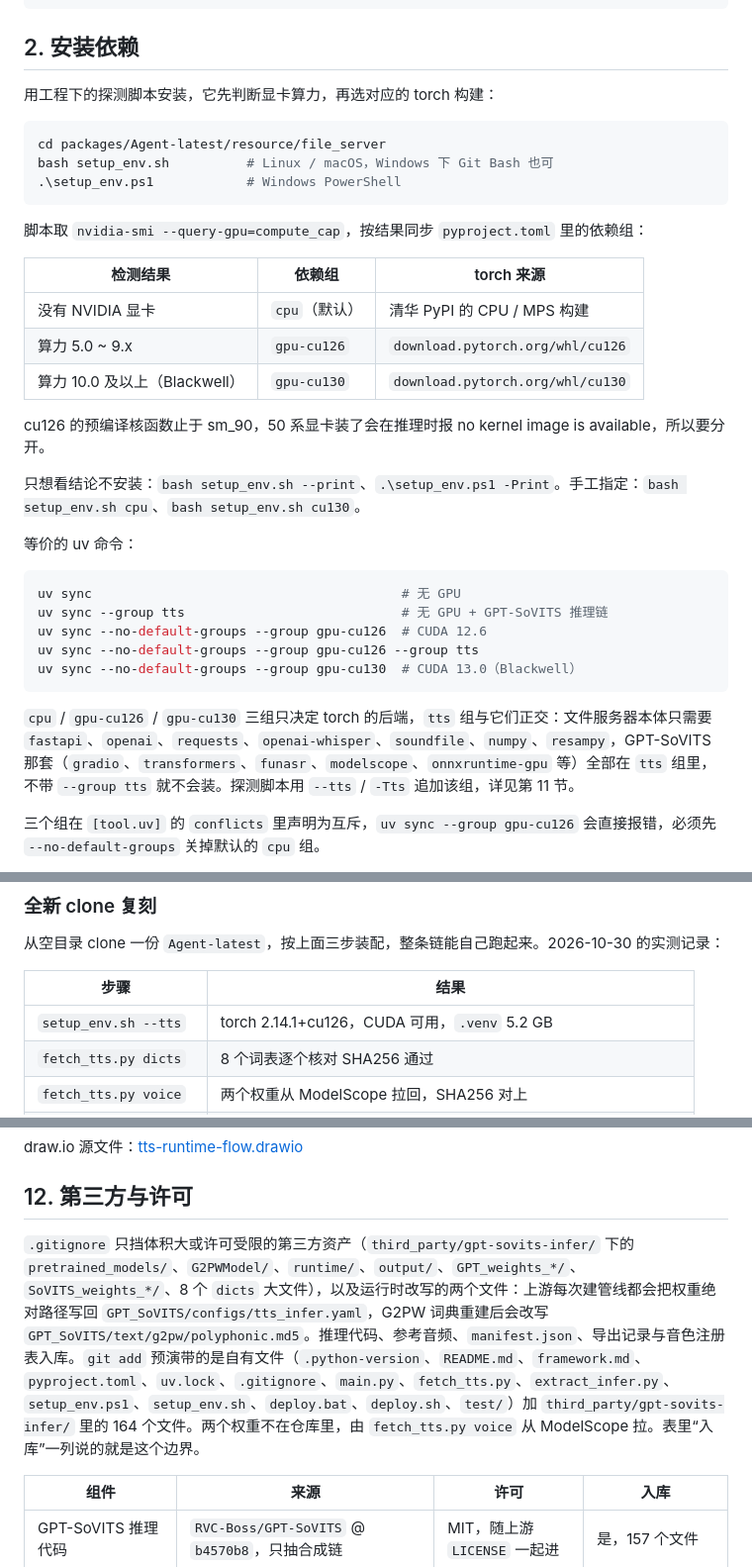
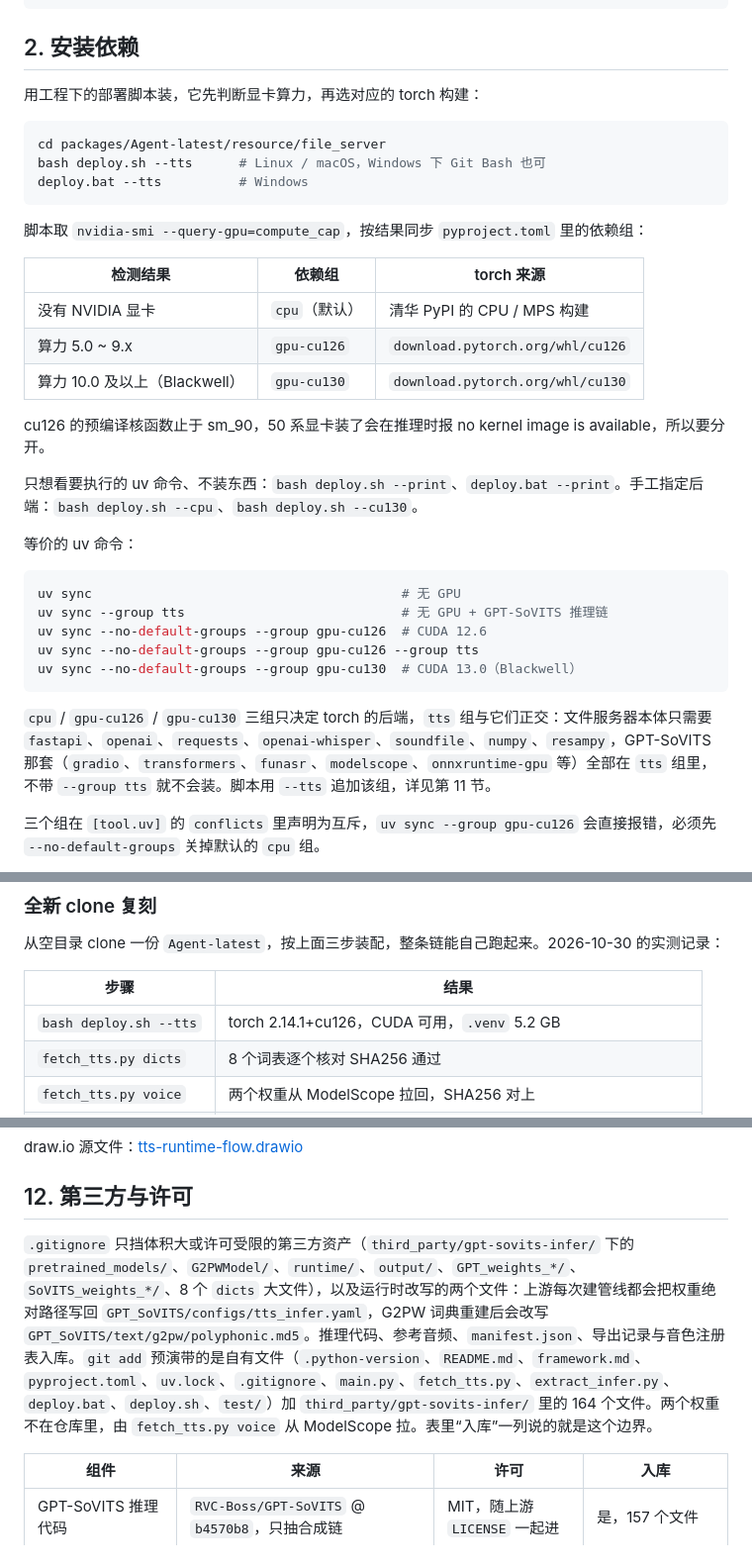
Before and after one commit to CXSforHPU/Agent, a Markdown page: resource/file_server/README.md, 3 parts joined by grey strips. Shown at 99% size. Drawn GitHub-style.

````diff
--- a/resource/file_server/README.md
+++ b/resource/file_server/README.md
@@ -18,12 +18,12 @@ pip install uv -i https://pypi.tuna.tsinghua.edu.cn/simple
 
 ## 2. 安装依赖
 
-用工程下的探测脚本安装，它先判断显卡算力，再选对应的 torch 构建：
+用工程下的部署脚本装，它先判断显卡算力，再选对应的 torch 构建：
 
 ```bash
 cd packages/Agent-latest/resource/file_server
-bash setup_env.sh          # Linux / macOS，Windows 下 Git Bash 也可
-.\setup_env.ps1            # Windows PowerShell
+bash deploy.sh --tts      # Linux / macOS，Windows 下 Git Bash 也可
+deploy.bat --tts          # Windows
 ```
 
 脚本取 `nvidia-smi --query-gpu=compute_cap`，按结果同步 `pyproject.toml` 里的依赖组：
@@ -36,7 +36,7 @@ bash setup_env.sh          # Linux / macOS，Windows 下 Git Bash 也可
 
 cu126 的预编译核函数止于 sm_90，50 系显卡装了会在推理时报 no kernel image is available，所以要分开。
 
-只想看结论不安装：`bash setup_env.sh --print`、`.\setup_env.ps1 -Print`。手工指定：`bash setup_env.sh cpu`、`bash setup_env.sh cu130`。
+只想看要执行的 uv 命令、不装东西：`bash deploy.sh --print`、`deploy.bat --print`。手工指定后端：`bash deploy.sh --cpu`、`bash deploy.sh --cu130`。
 
 等价的 uv 命令：
 
@@ -48,7 +48,7 @@ uv sync --no-default-groups --group gpu-cu126 --group tts
 uv sync --no-default-groups --group gpu-cu130  # CUDA 13.0（Blackwell）
 ```
 
-`cpu` / `gpu-cu126` / `gpu-cu130` 三组只决定 torch 的后端，`tts` 组与它们正交：文件服务器本体只需要 `fastapi`、`openai`、`requests`、`openai-whisper`、`soundfile`、`numpy`、`resampy`，GPT-SoVITS 那套（`gradio`、`transformers`、`funasr`、`modelscope`、`onnxruntime-gpu` 等）全部在 `tts` 组里，不带 `--group tts` 就不会装。探测脚本用 `--tts` / `-Tts` 追加该组，详见第 11 节。
+`cpu` / `gpu-cu126` / `gpu-cu130` 三组只决定 torch 的后端，`tts` 组与它们正交：文件服务器本体只需要 `fastapi`、`openai`、`requests`、`openai-whisper`、`soundfile`、`numpy`、`resampy`，GPT-SoVITS 那套（`gradio`、`transformers`、`funasr`、`modelscope`、`onnxruntime-gpu` 等）全部在 `tts` 组里，不带 `--group tts` 就不会装。脚本用 `--tts` 追加该组，详见第 11 节。
 
 三个组在 `[tool.uv]` 的 `conflicts` 里声明为互斥，`uv sync --group gpu-cu126` 会直接报错，必须先 `--no-default-groups` 关掉默认的 `cpu` 组。
 
@@ -451,7 +456,7 @@ curl -s -X POST -H "Content-Type: application/json" --data @req.json localhost:8
 
 | 步骤 | 结果 |
 |---|---|
-| `setup_env.sh --tts` | torch 2.14.1+cu126，CUDA 可用，`.venv` 5.2 GB |
+| `bash deploy.sh --tts` | torch 2.14.1+cu126，CUDA 可用，`.venv` 5.2 GB |
 | `fetch_tts.py dicts` | 8 个词表逐个核对 SHA256 通过 |
 | `fetch_tts.py voice` | 两个权重从 ModelScope 拉回，SHA256 对上 |
 | `fetch_tts.py assets` | 解出 `pretrained_models.zip` 4.24 GB，`third_party` 合计 5.8 GB |
@@ -476,7 +481,7 @@ draw.io 源文件：[tts-runtime-flow.drawio](../../diagrams/tts-runtime-flow.dr
 
 ## 12. 第三方与许可
 
-`.gitignore` 只挡体积大或许可受限的第三方资产（`third_party/gpt-sovits-infer/` 下的 `pretrained_models/`、`G2PWModel/`、`runtime/`、`output/`、`GPT_weights_*/`、`SoVITS_weights_*/`、8 个 `dicts` 大文件），以及运行时改写的两个文件：上游每次建管线都会把权重绝对路径写回 `GPT_SoVITS/configs/tts_infer.yaml`，G2PW 词典重建后会改写 `GPT_SoVITS/text/g2pw/polyphonic.md5`。推理代码、参考音频、`manifest.json`、导出记录与音色注册表入库。`git add` 预演带的是自有文件（`.python-version`、`README.md`、`framework.md`、`pyproject.toml`、`uv.lock`、`.gitignore`、`main.py`、`fetch_tts.py`、`extract_infer.py`、`setup_env.ps1`、`setup_env.sh`、`deploy.bat`、`deploy.sh`、`test/`）加 `third_party/gpt-sovits-infer/` 里的 164 个文件。两个权重不在仓库里，由 `fetch_tts.py voice` 从 ModelScope 拉。表里“入库”一列说的就是这个边界。
+`.gitignore` 只挡体积大或许可受限的第三方资产（`third_party/gpt-sovits-infer/` 下的 `pretrained_models/`、`G2PWModel/`、`runtime/`、`output/`、`GPT_weights_*/`、`SoVITS_weights_*/`、8 个 `dicts` 大文件），以及运行时改写的两个文件：上游每次建管线都会把权重绝对路径写回 `GPT_SoVITS/configs/tts_infer.yaml`，G2PW 词典重建后会改写 `GPT_SoVITS/text/g2pw/polyphonic.md5`。推理代码、参考音频、`manifest.json`、导出记录与音色注册表入库。`git add` 预演带的是自有文件（`.python-version`、`README.md`、`framework.md`、`pyproject.toml`、`uv.lock`、`.gitignore`、`main.py`、`fetch_tts.py`、`extract_infer.py`、`deploy.bat`、`deploy.sh`、`test/`）加 `third_party/gpt-sovits-infer/` 里的 164 个文件。两个权重不在仓库里，由 `fetch_tts.py voice` 从 ModelScope 拉。表里“入库”一列说的就是这个边界。
 
 | 组件 | 来源 | 许可 | 入库 |
 |---|---|---|---|
````
Also changed, not shown: other parts of resource/file_server/README.md (+15 -10 lines), resource/file_server/framework.md (+4 -4 lines), diagrams/tts-deploy-flow.png, 8 other files.
